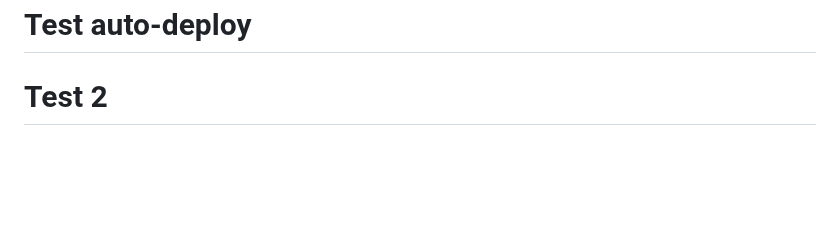
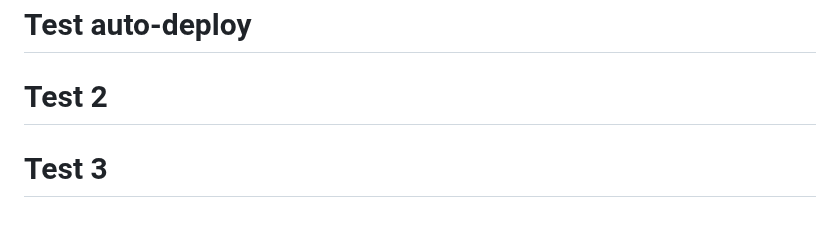
Before and after one commit to CodeShali/scalp-bot, a Markdown page: README.md, the part around the change. GitHub-like rendering; blank space fills up the shorter version.

Commit message:
Test webhook fix

```diff
--- a/README.md
+++ b/README.md
@@ -479,3 +479,4 @@ MIT License - see LICENSE file for details
 - [Risk Management](https://www.investopedia.com/articles/forex/06/fxrisk.asp)
 # Test auto-deploy
 # Test 2
+# Test 3
```
